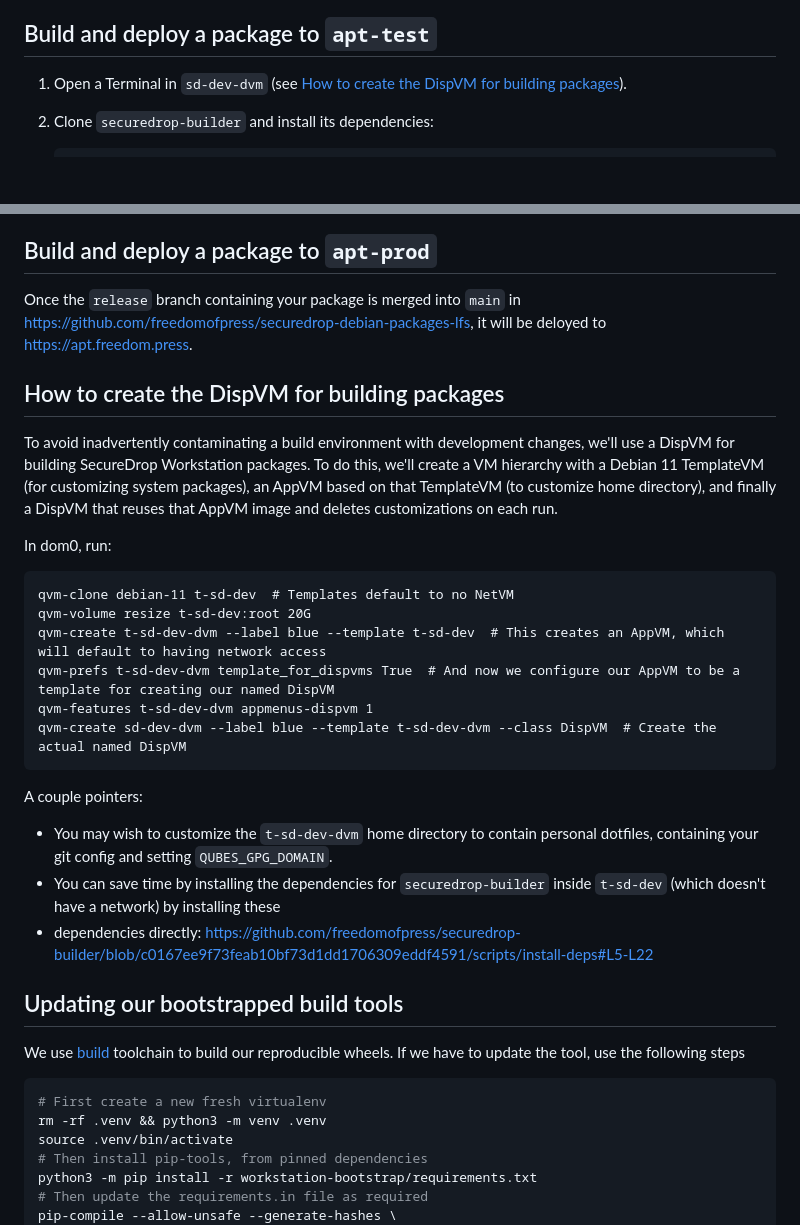
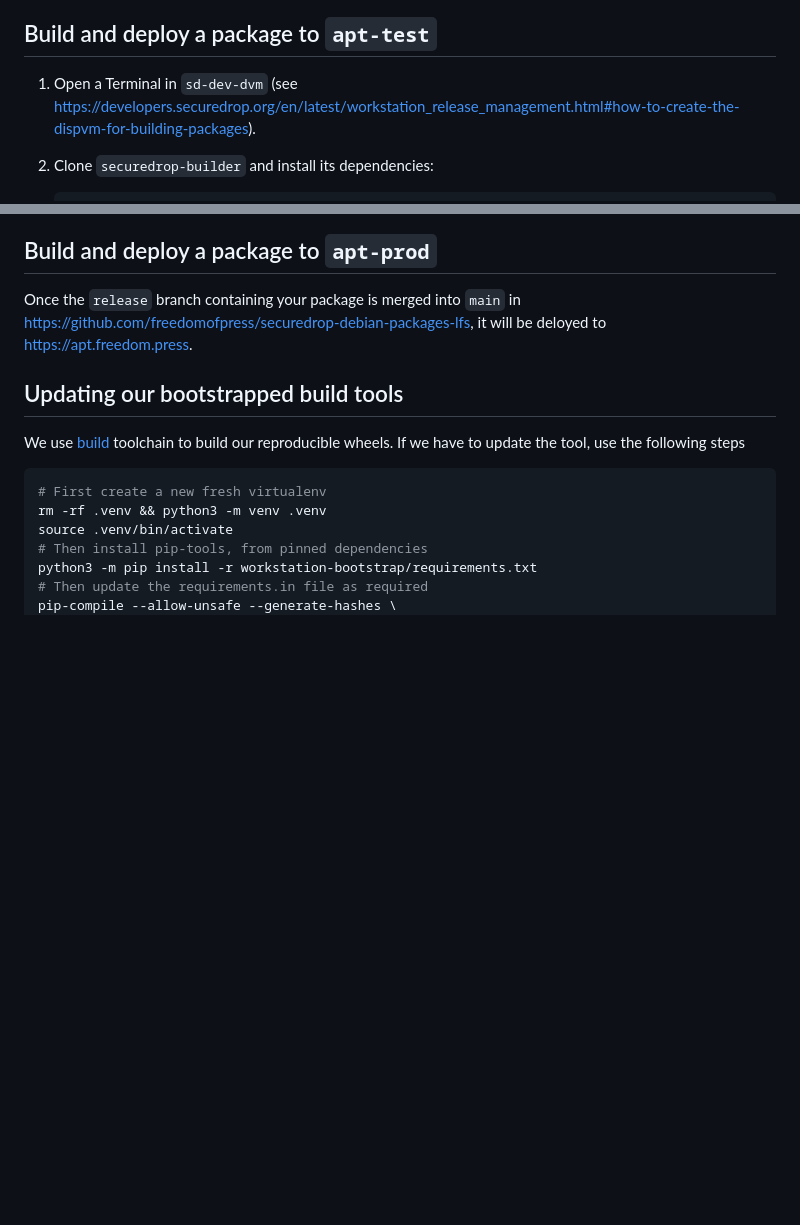
Before and after one commit to freedomofpress/securedrop-builder, a Markdown page: README.md, 2 parts joined by grey strips. Drawn GitHub-style; blank space fills up the shorter version.

Commit message:
Link to how to build a dispVM for workstation packages

````diff
--- a/README.md
+++ b/README.md
@@ -58,7 +58,7 @@
 
 ## Build and deploy a package to `apt-test`
 
-1. Open a Terminal in `sd-dev-dvm` (see [How to create the DispVM for building packages](#how-to-create-the-dispvm-for-building-packages)).
+1. Open a Terminal in `sd-dev-dvm` (see https://developers.securedrop.org/en/latest/workstation_release_management.html#how-to-create-the-dispvm-for-building-packages).
 2. Clone `securedrop-builder` and install its dependencies:
     ```shell
     git clone git@github.com:freedomofpress/securedrop-builder.git
@@ -108,25 +108,6 @@
 ## Build and deploy a package to `apt-prod`
 
 Once the `release` branch containing your package is merged into `main` in https://github.com/freedomofpress/securedrop-debian-packages-lfs, it will be deloyed to https://apt.freedom.press.
-
-## How to create the DispVM for building packages
-
-To avoid inadvertently contaminating a build environment with development changes, we'll use a DispVM for building SecureDrop Workstation packages. To do this, we'll create a VM hierarchy with a Debian 11 TemplateVM (for customizing system packages), an AppVM based on that TemplateVM (to customize home directory), and finally a DispVM that reuses that AppVM image and deletes customizations on each run.
-
-In dom0, run:
-```
-qvm-clone debian-11 t-sd-dev  # Templates default to no NetVM
-qvm-volume resize t-sd-dev:root 20G
-qvm-create t-sd-dev-dvm --label blue --template t-sd-dev  # This creates an AppVM, which will default to having network access
-qvm-prefs t-sd-dev-dvm template_for_dispvms True  # And now we configure our AppVM to be a template for creating our named DispVM
-qvm-features t-sd-dev-dvm appmenus-dispvm 1
-qvm-create sd-dev-dvm --label blue --template t-sd-dev-dvm --class DispVM  # Create the actual named DispVM
-```
-
-A couple pointers:
-* You may wish to customize the `t-sd-dev-dvm` home directory to contain personal dotfiles, containing your git config and setting `QUBES_GPG_DOMAIN`.
-* You can save time by installing the dependencies for `securedrop-builder` inside `t-sd-dev` (which doesn't have a network) by installing these
-* dependencies directly: https://github.com/freedomofpress/securedrop-builder/blob/c0167ee9f73feab10bf73d1dd1706309eddf4591/scripts/install-deps#L5-L22
 
 ## Updating our bootstrapped build tools
 
````
